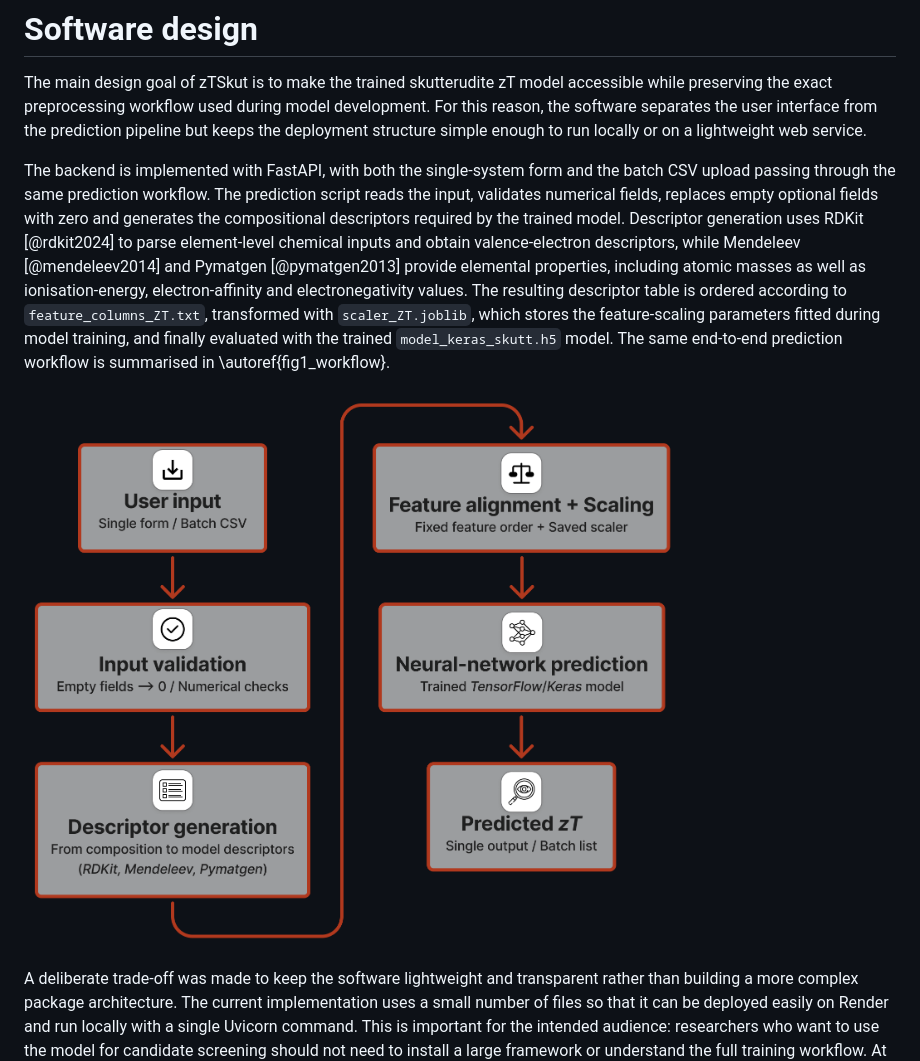
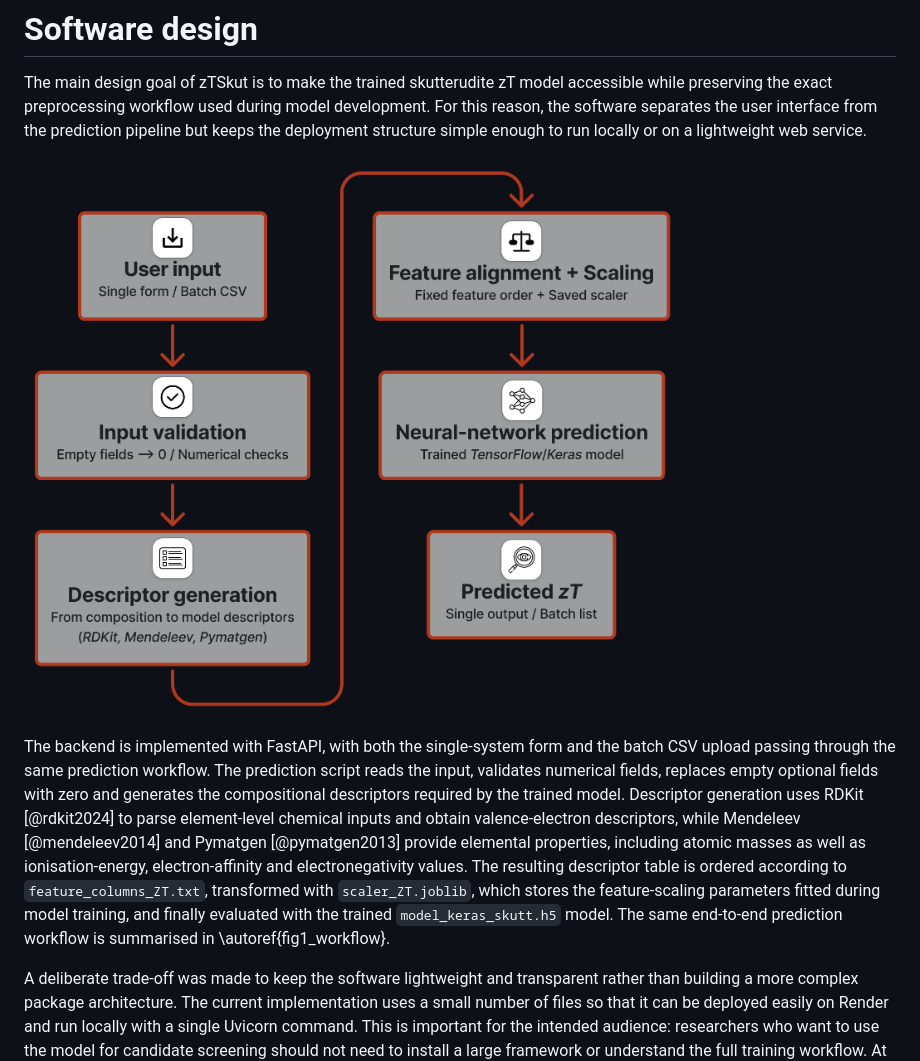
Before and after one commit to victorhph8/zTSkut, a Markdown page: paper/paper.md, the part around the change. Drawn GitHub-style.

```diff
--- a/paper/paper.md
+++ b/paper/paper.md
@@ -78,9 +78,9 @@ zTSkut therefore fills a focused gap: it packages the trained skutterudite model
 
 The main design goal of zTSkut is to make the trained skutterudite zT model accessible while preserving the exact preprocessing workflow used during model development. For this reason, the software separates the user interface from the prediction pipeline but keeps the deployment structure simple enough to run locally or on a lightweight web service.
 
+![zTSkut prediction workflow. Single-composition and batch CSV inputs are processed through the same backend pipeline, including input validation, descriptor generation with RDKit, Mendeleev and Pymatgen, feature alignment using `feature_columns_ZT.txt`, scaling with `scaler_ZT.joblib` and prediction with the trained TensorFlow/Keras model. []{label="fig1_workflow"}](figures/ztskut_workflow.png)
+
 The backend is implemented with FastAPI, with both the single-system form and the batch CSV upload passing through the same prediction workflow. The prediction script reads the input, validates numerical fields, replaces empty optional fields with zero and generates the compositional descriptors required by the trained model. Descriptor generation uses RDKit [@rdkit2024] to parse element-level chemical inputs and obtain valence-electron descriptors, while Mendeleev [@mendeleev2014] and Pymatgen [@pymatgen2013] provide elemental properties, including atomic masses as well as ionisation-energy, electron-affinity and electronegativity values. The resulting descriptor table is ordered according to `feature_columns_ZT.txt`, transformed with `scaler_ZT.joblib`, which stores the feature-scaling parameters fitted during model training, and finally evaluated with the trained `model_keras_skutt.h5` model. The same end-to-end prediction workflow is summarised in \autoref{fig1_workflow}.
-
-![zTSkut prediction workflow. Single-composition and batch CSV inputs are processed through the same backend pipeline, including input validation, descriptor generation with RDKit, Mendeleev and Pymatgen, feature alignment using `feature_columns_ZT.txt`, scaling with `scaler_ZT.joblib` and prediction with the trained TensorFlow/Keras model. []{label="fig1_workflow"}](figures/ztskut_workflow.png)
 
 A deliberate trade-off was made to keep the software lightweight and transparent rather than building a more complex package architecture. The current implementation uses a small number of files so that it can be deployed easily on Render and run locally with a single Uvicorn command. This is important for the intended audience: researchers who want to use the model for candidate screening should not need to install a large framework or understand the full training workflow. At the same time, the repository includes tests for basic web app functionality, prediction through the backend endpoint and input validation, so that reviewers and users can verify that the core workflow is functioning.
 
```
